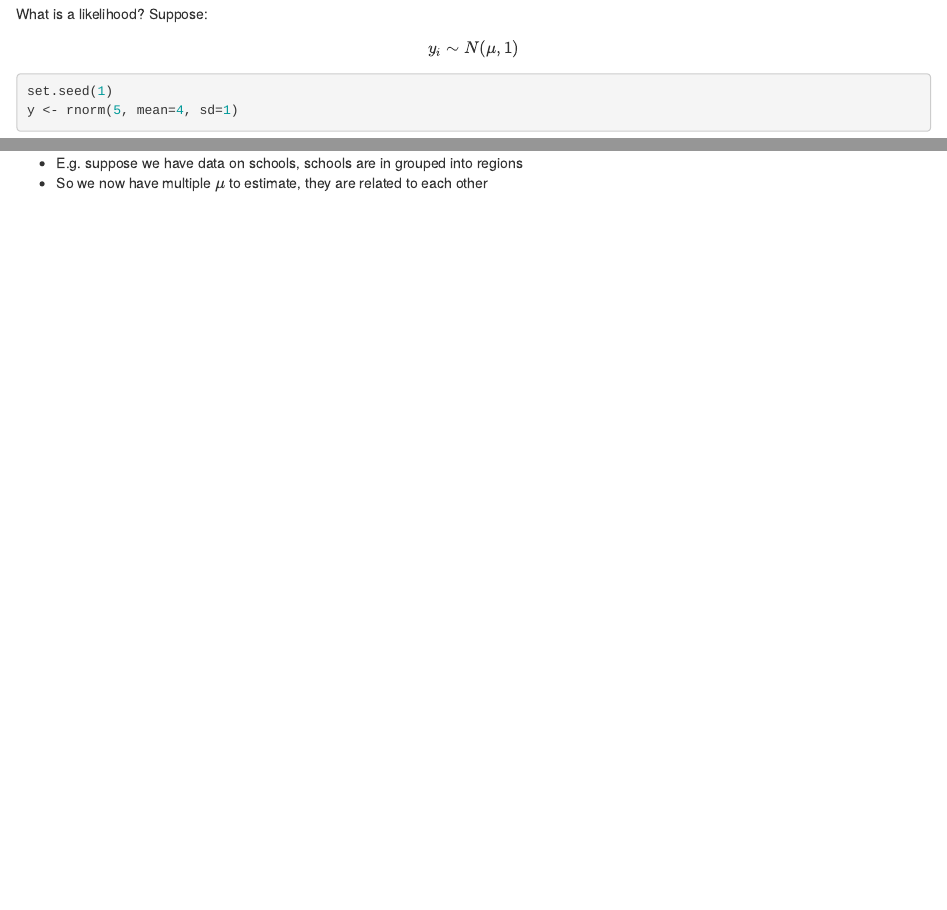
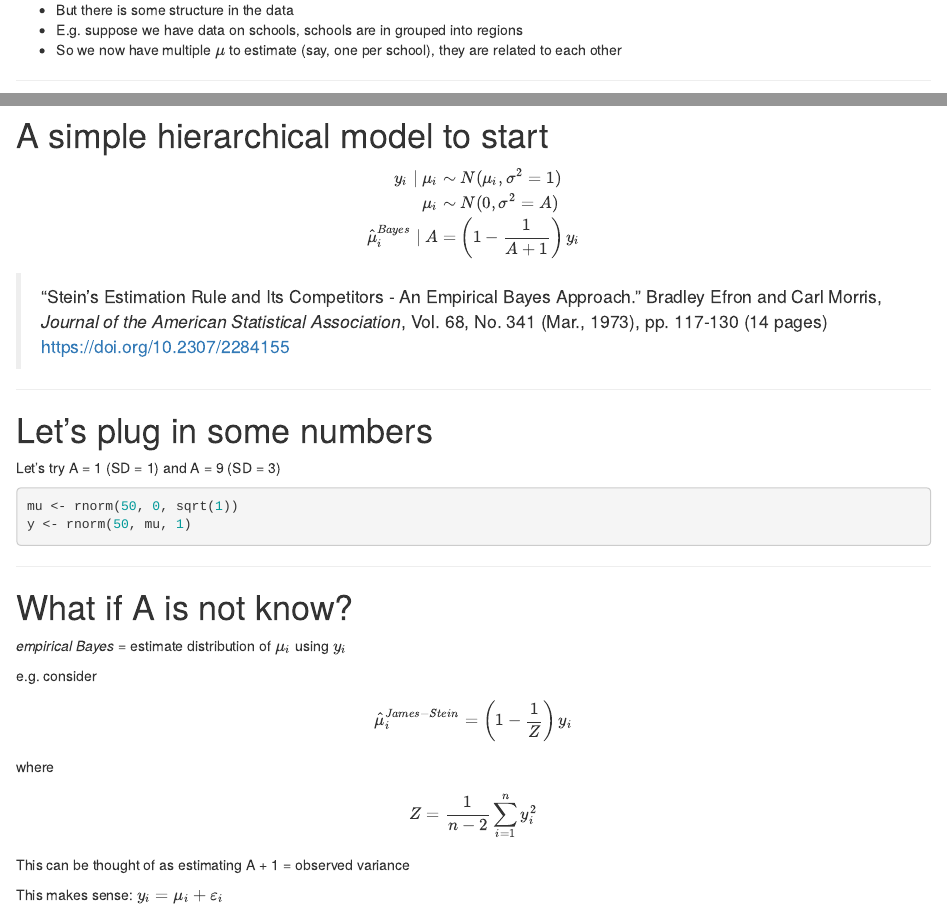
Before and after one commit to mikelove/bayes-hier-model, an R Markdown document (index.Rmd): the page in a window 1100 px wide, from 200 px down before the commit and from 620 px down after it, and a second part further down, joined at a grey line. Rendered offline with R 4.5, knitr and Pandoc, with nearby package versions; the code chunks are not run, so their results and figures are left out.

Commit message:
more work

````diff
--- a/index.Rmd
+++ b/index.Rmd
@@ -95,4 +104,63 @@ lines(s, 100*zz/sum(zz), col="purple")
 * Like before, Bayesian model for data $y_i$
 * But there is some structure in the data
 * E.g. suppose we have data on schools, schools are in grouped into regions
-* So we now have multiple $\mu$ to estimate, they are related to each other
+* So we now have multiple $\mu$ to estimate (say, one per school), they are related to each other
+
+---
+
+# A simple hierarchical model to start
+
+$$
+\begin{align}
+y_i \mid \mu_i &\sim N(\mu_i, \sigma^2=1) \\
+\mu_i &\sim N(0, \sigma^2=A) \\
+\hat{\mu}_i^{Bayes} \mid A &= \left(1 - \frac{1}{A+1} \right) y_i
+\end{align}
+$$
+
+> "Stein's Estimation Rule and Its Competitors - An Empirical Bayes Approach."
+> Bradley Efron and Carl Morris,
+> *Journal of the American Statistical Association*,
+> Vol. 68, No. 341 (Mar., 1973), pp. 117-130 (14 pages)
+> <https://doi.org/10.2307/2284155>
+
+---
+
+# Let's plug in some numbers
+
+Let's try A = 1 (SD = 1) and A = 9 (SD = 3)
+
+```{r}
+mu <- rnorm(50, 0, sqrt(1))
+y <- rnorm(50, mu, 1)
+```
+
+```{r echo=FALSE, fig.width=12}
+rafalib::bigpar(1,2)
+rafalib::nullplot(-4,4,.9,2.1, yaxt="n")
+axis(2,1:2,c("Bayes",expression(y[i])),las=2)
+segments(y, rep(2,10), (1 - 1/(1 + 1))*y, rep(1,10))
+mu <- rnorm(50, 0, sqrt(9))
+y <- rnorm(50, mu, 1)
+rafalib::nullplot(-8,8,.9,2.1, yaxt="n")
+axis(2,1:2,c("Bayes",expression(y[i])),las=2)
+segments(y, rep(2,10), (1 - 1/(9 + 1))*y, rep(1,10))
+```
+
+---
+
+# What if A is not know?
+
+*empirical Bayes* = estimate distribution of $\mu_i$ using $y_i$
+
+e.g. consider
+
+$$ \hat{\mu}_i^{James-Stein} = \left(1 - \frac{1}{Z} \right) y_i $$
+
+where
+
+$$ Z = \frac{1}{n-2} \sum_{i=1}^n y_i^2 $$
+
+This can be thought of as estimating A + 1 = observed variance
+
+This makes sense: $y_i = \mu_i + \varepsilon_i$
````
Also changed, not shown: index.Rmd (9 more changed lines).
